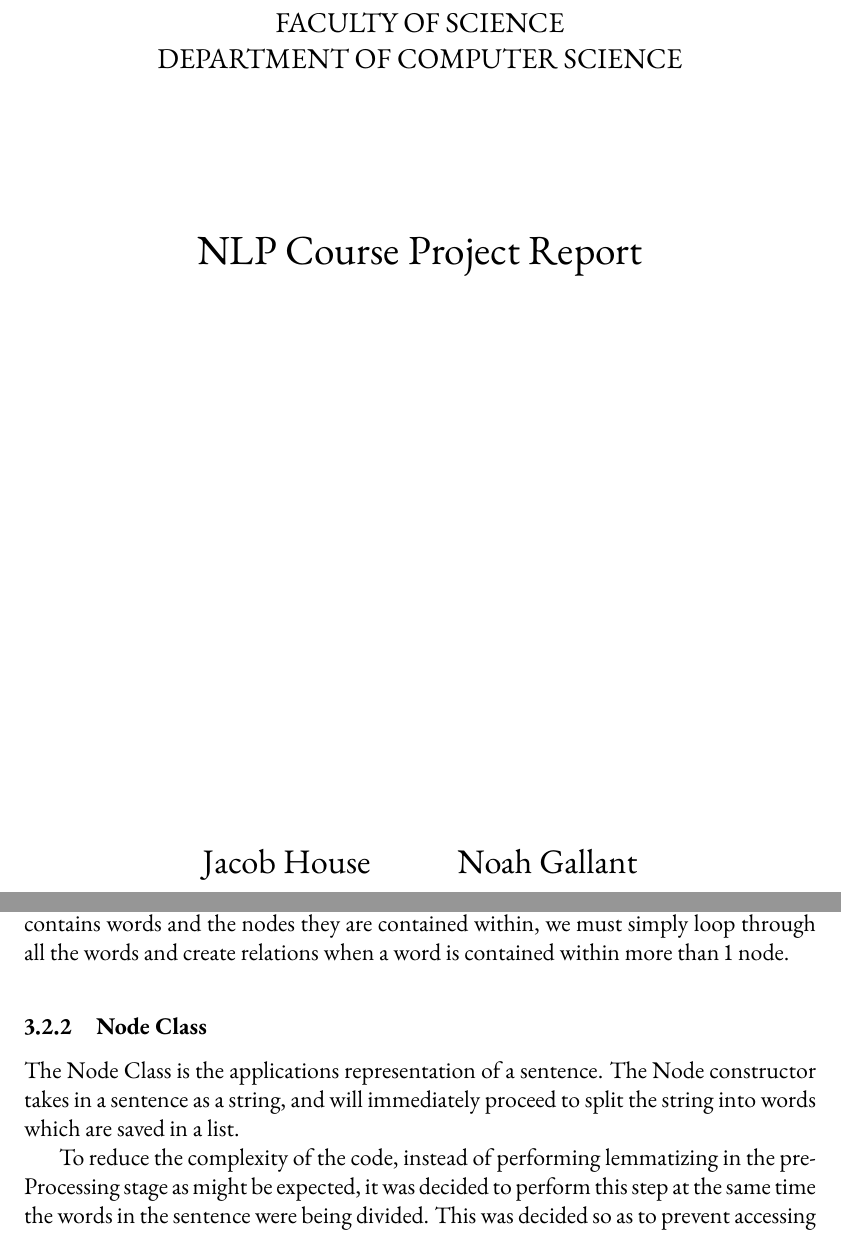
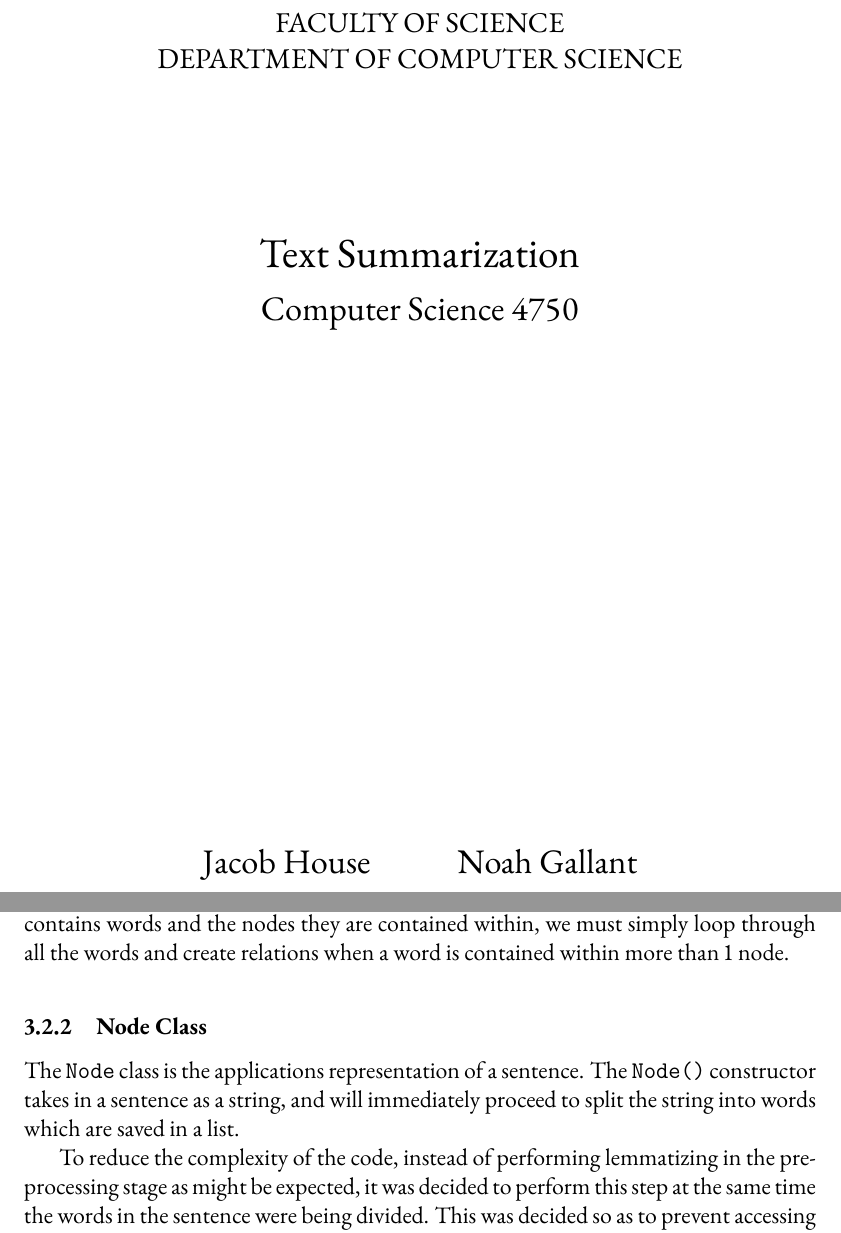
Before and after one commit to jwfh/nlp-cproj, a LaTeX document (doc/report/report.tex, which reads doc/report/implementation.tex, doc/report/nlp-cproj.sty): two parts of pages 1 and 4 of 6, joined at a grey line, cut so that both start at the same text. Compiled offline with pdfLaTeX.

Commit message:
Added stuff

```diff
--- a/doc/report/implementation.tex
+++ b/doc/report/implementation.tex
@@ -24,16 +23,17 @@ The implementation chosen mainly followed the graph method. Three primary files
 
 	\paragraph{Creating the Dictionary}
 
-		After all the sentence nodes have been created, and a list of words in each sentence node has been processed, The Text object will then proceed to loop through each sentence node to create a complete dictionary of all the words found in the text. This dictionary will not only store the available words, but will also store all the sentence node in which the word is contained in. The goal of creating this dictionary is to decrease the complexity in creating the relations between sentences. By creating a dictionary which contains words and the nodes they are contained within, we must simply loop through all the words and create relations when a word is contained within more than 1 node.
+		After all the sentence nodes have been created, and a list of words in each sentence node has been processed, The |Text| object will then proceed to loop through each sentence node to create a complete dictionary of all the words found in the text. This dictionary will not only store the available words, but will also store all the sentence node in which the word is contained in. The goal of creating this dictionary is to decrease the complexity in creating the relations between sentences. By creating a dictionary which contains words and the nodes they are contained within, we must simply loop through all the words and create relations when a word is contained within more than 1 node.
 
 	\paragraph{}
 
 	\subsubsection{Node Class}
 
-		The Node Class is the applications representation of a sentence. The Node constructor takes in a sentence as a string, and will immediately proceed to split the string into words which are saved in a list.
+		The |Node| class is the applications representation of a sentence. The |Node()| constructor takes in a sentence as a string, and will immediately proceed to split the string into words which are saved in a list.
 
-		To reduce the complexity of the code, instead of performing lemmatizing in the preProcessing stage as might be expected, it was decided to perform this step at the same time the words in the sentence were being divided. This was decided so as to prevent accessing a word more than was required.
-		The final task of the preProcessing() method is to use a lemmatizer to remove word endings. When comparing words later in the application to determine relevant sentences, this will improve the results as it will more accurately represent similar words, rather than counting the same words with identical endings as different words and therefore misrepresenting the relations in the text.
+		To reduce the complexity of the code, instead of performing lemmatizing in the pre-processing stage as might be expected, it was decided to perform this step at the same time the words in the sentence were being divided. This was decided so as to prevent accessing a word more than was required.
+
+		The final task of the |preProcessing()| method is to use a lemmatizer to remove word endings. When comparing words later in the application to determine relevant sentences, this will improve the results as it will more accurately represent similar words, rather than counting the same words with identical endings as different words and therefore misrepresenting the relations in the text.
 
 
 	\subsubsection{Edge Class}
--- a/doc/report/nlp-cproj.sty
+++ b/doc/report/nlp-cproj.sty
@@ -11,9 +11,12 @@
 
 \long\def\institution#1{%
 	\long\def\@institution{{#1}}}
+\def\course#1{%
+	\def\@course{#1}}
 
 \let\oldmaketitle\maketitle
 \def\maketitle{%
+%	\onecolumn
 	\eject
 	\thispagestyle{empty}
 	\begin{center}
@@ -21,6 +24,8 @@
 		{\large\uppercase\@institution}
 		\par\vglue 84pt
 		{\LARGE\@title}
+		\par\vskip 1pc
+		{\Large\@course}
 		\par\vfill
 		{\Large\begin{tabular}{c}
 			\@author
@@ -42,18 +49,43 @@
 	{\LARGE Appendix}\par
 	\endcenter\egroup
 	\eject
+%	\twocolumn
 }
 
 \def\l@section{\@dottedtocline{1}{.5em}{1.5em}}
 \def\@dotsep{4}
 \let\oldtableofcontents\tableofcontents
 \def\tableofcontents{%
+%	\onecolumn
 	\eject
 	\oldtableofcontents
 	\eject
+%	\twocolumn
 }
 
-%\def{\sectionbreak}{\cleardoublepage}
+\font\tentt=cmtt12
+\hyphenchar\tentt=-1 % inhibit hyphenation in typewriter type
+\newskip\ttglue
+\tt \ttglue=.5em plus.25em minus.15em
+
+% macros for verbatim scanning
+\chardef\other=12
+\def\ttverbatim{\begingroup
+	\catcode`\\=\other
+	\catcode`\{=\other
+	\catcode`\}=\other
+	\catcode`\$=\other
+	\catcode`\&=\other
+	\catcode`\#=\other
+	\catcode`\%=\other
+	\catcode`\~=\other
+	\catcode`\_=\other
+	\catcode`\^=\other
+	\obeyspaces \obeylines \tentt}
+
+\catcode`\|=\active
+{\obeylines \gdef|{\ttverbatim \spaceskip\ttglue \let^^M=\  \let|=\endgroup}}
+
 
 
 \endinput
--- a/doc/report/report.tex
+++ b/doc/report/report.tex
@@ -1,6 +1,7 @@
 \documentclass[12pt]{article}
 
 \usepackage{nlp-cproj}
+\usepackage{setspace}
 
 \geometry{
 	margin=1.5in,
@@ -9,19 +10,21 @@
 
 \bibliography{\jobname}
 
-\title{NLP Course Project Report}
+\title{Text Summarization}
 \institution{
 	Memorial University of Newfoundland\par
 	Faculty of Science\par
 	Department of Computer Science\par
 }
+\course{Computer Science 4750}
 \author{Jacob House \and Noah Gallant}
 \date{Friday, November 30\textsuperscript{th}, 2018}
+
+\raggedbottom
 
 \begin{document}
 	\maketitle
 	\tableofcontents
-
 	\section{Topic}
 	\input{topic}
 
```
Also changed, not shown: doc/report/report.pdf, doc/report/implementation.tex (9 more changed lines), doc/report/nlp-cproj.sty (2 more changed lines), doc/report/report.tex (1 more changed lines).
